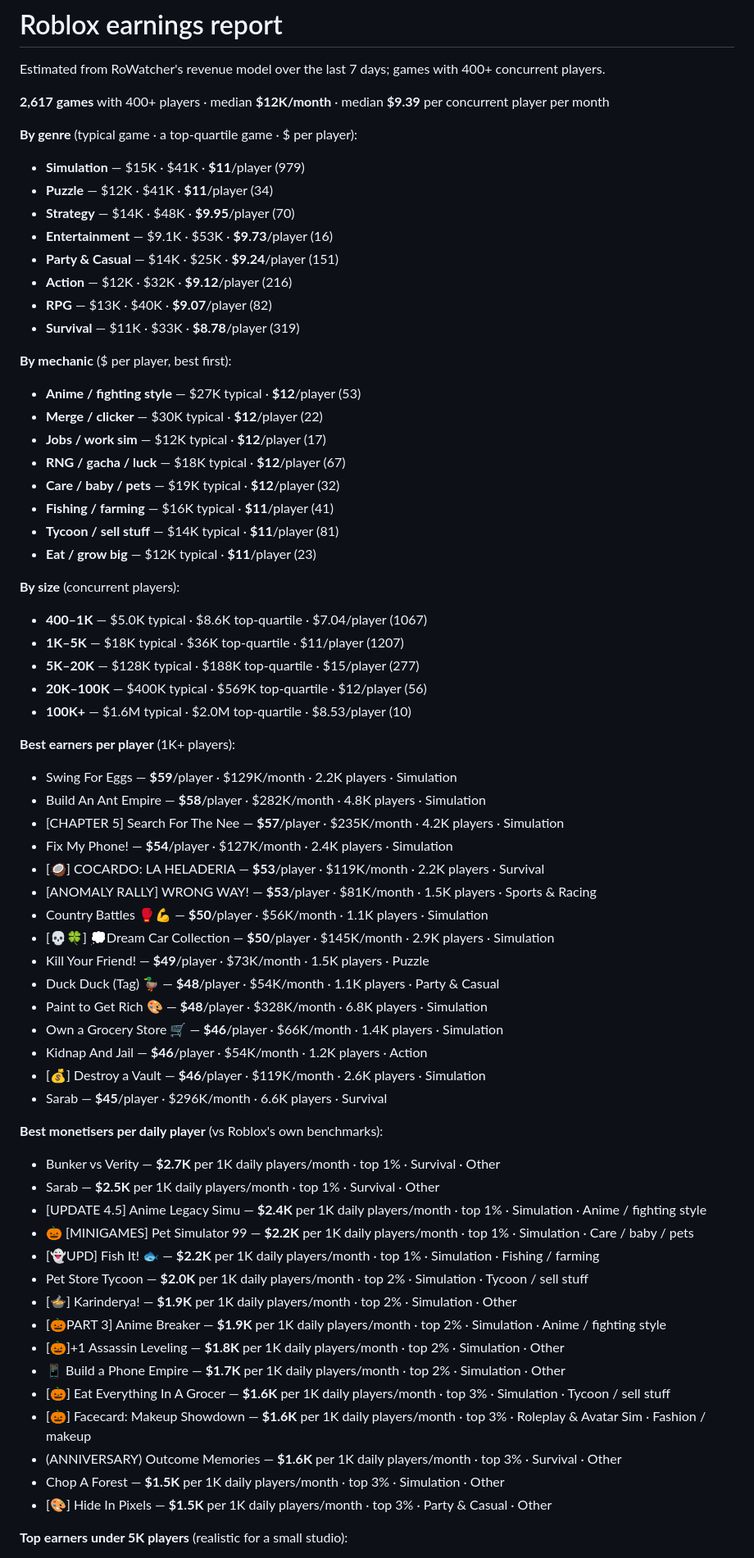
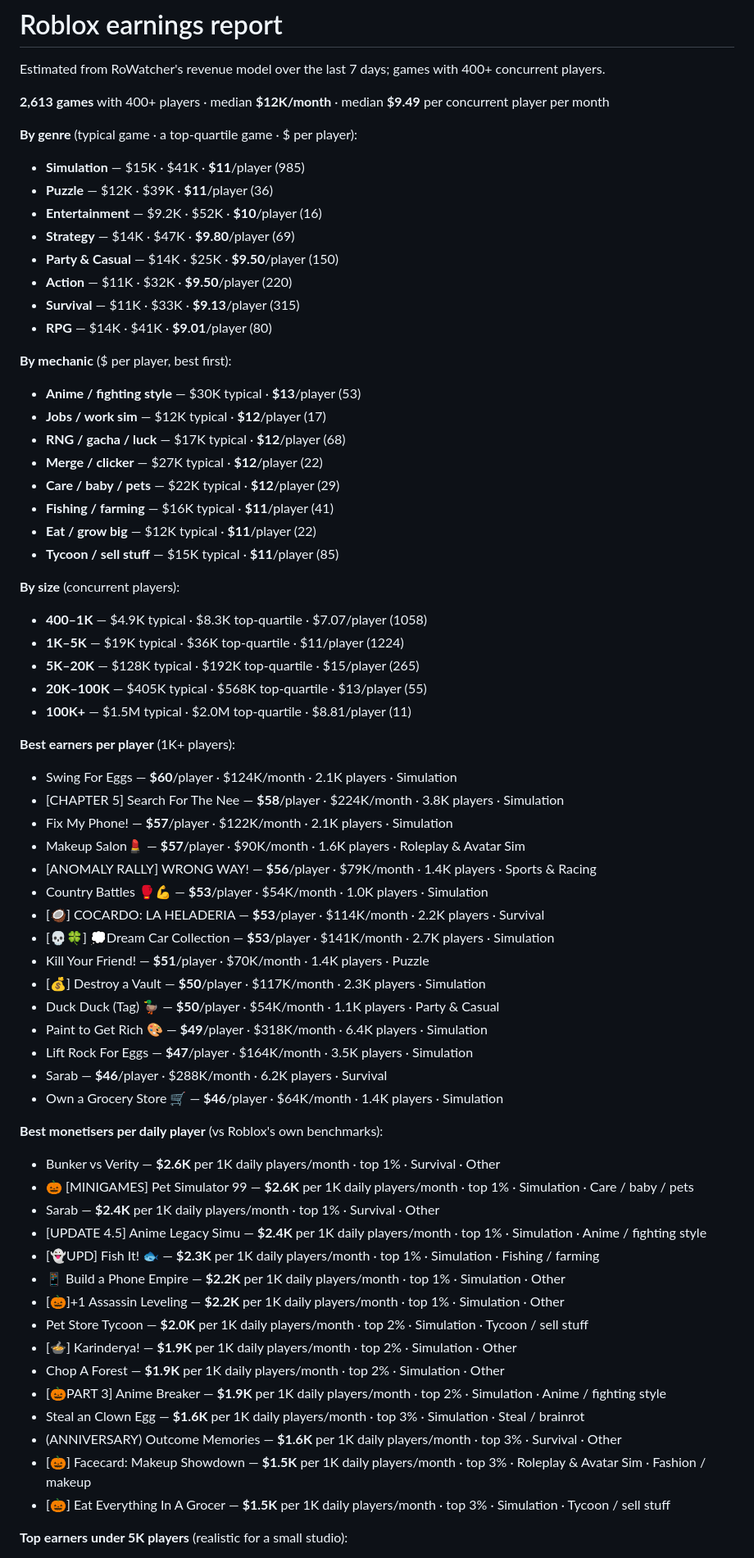
Before and after one commit to F-TestR/TrendBot, a Markdown page: reports/money.md, the part around one of its changes. Shown at 82% size. Rendered like a GitHub page.

Commit message:
Reports for 2026-11-06

```diff
--- a/reports/money.md
+++ b/reports/money.md
@@ -2,67 +2,67 @@
 
 Estimated from RoWatcher's revenue model over the last 7 days; games with 400+ concurrent players.
 
-**2,617 games** with 400+ players · median **$12K/month** · median **$9.39** per concurrent player per month
+**2,613 games** with 400+ players · median **$12K/month** · median **$9.49** per concurrent player per month
 
 **By genre** (typical game · a top-quartile game · $ per player):
-- **Simulation** — $15K · $41K · **$11**/player (979)
-- **Puzzle** — $12K · $41K · **$11**/player (34)
-- **Strategy** — $14K · $48K · **$9.95**/player (70)
-- **Entertainment** — $9.1K · $53K · **$9.73**/player (16)
-- **Party & Casual** — $14K · $25K · **$9.24**/player (151)
-- **Action** — $12K · $32K · **$9.12**/player (216)
-- **RPG** — $13K · $40K · **$9.07**/player (82)
-- **Survival** — $11K · $33K · **$8.78**/player (319)
+- **Simulation** — $15K · $41K · **$11**/player (985)
+- **Puzzle** — $12K · $39K · **$11**/player (36)
+- **Entertainment** — $9.2K · $52K · **$10**/player (16)
+- **Strategy** — $14K · $47K · **$9.80**/player (69)
+- **Party & Casual** — $14K · $25K · **$9.50**/player (150)
+- **Action** — $11K · $32K · **$9.50**/player (220)
+- **Survival** — $11K · $33K · **$9.13**/player (315)
+- **RPG** — $14K · $41K · **$9.01**/player (80)
 
 **By mechanic** ($ per player, best first):
-- **Anime / fighting style** — $27K typical · **$12**/player (53)
-- **Merge / clicker** — $30K typical · **$12**/player (22)
+- **Anime / fighting style** — $30K typical · **$13**/player (53)
 - **Jobs / work sim** — $12K typical · **$12**/player (17)
-- **RNG / gacha / luck** — $18K typical · **$12**/player (67)
-- **Care / baby / pets** — $19K typical · **$12**/player (32)
+- **RNG / gacha / luck** — $17K typical · **$12**/player (68)
+- **Merge / clicker** — $27K typical · **$12**/player (22)
+- **Care / baby / pets** — $22K typical · **$12**/player (29)
 - **Fishing / farming** — $16K typical · **$11**/player (41)
-- **Tycoon / sell stuff** — $14K typical · **$11**/player (81)
-- **Eat / grow big** — $12K typical · **$11**/player (23)
+- **Eat / grow big** — $12K typical · **$11**/player (22)
+- **Tycoon / sell stuff** — $15K typical · **$11**/player (85)
 
 **By size** (concurrent players):
-- **400–1K** — $5.0K typical · $8.6K top-quartile · $7.04/player (1067)
-- **1K–5K** — $18K typical · $36K top-quartile · $11/player (1207)
-- **5K–20K** — $128K typical · $188K top-quartile · $15/player (277)
-- **20K–100K** — $400K typical · $569K top-quartile · $12/player (56)
-- **100K+** — $1.6M typical · $2.0M top-quartile · $8.53/player (10)
+- **400–1K** — $4.9K typical · $8.3K top-quartile · $7.07/player (1058)
+- **1K–5K** — $19K typical · $36K top-quartile · $11/player (1224)
+- **5K–20K** — $128K typical · $192K top-quartile · $15/player (265)
+- **20K–100K** — $405K typical · $568K top-quartile · $13/player (55)
+- **100K+** — $1.5M typical · $2.0M top-quartile · $8.81/player (11)
 
 **Best earners per player** (1K+ players):
-- Swing For Eggs — **$59**/player · $129K/month · 2.2K players · Simulation
-- Build An Ant Empire — **$58**/player · $282K/month · 4.8K players · Simulation
-- [CHAPTER 5] Search For The Nee — **$57**/player · $235K/month · 4.2K players · Simulation
-- Fix My Phone! — **$54**/player · $127K/month · 2.4K players · Simulation
-- [🥥] COCARDO: LA HELADERIA — **$53**/player · $119K/month · 2.2K players · Survival
-- [ANOMALY RALLY] WRONG WAY!  — **$53**/player · $81K/month · 1.5K players · Sports & Racing
-- Country Battles 🥊💪 — **$50**/player · $56K/month · 1.1K players · Simulation
-- [💀🍀] 💭Dream Car Collection  — **$50**/player · $145K/month · 2.9K players · Simulation
-- Kill Your Friend! — **$49**/player · $73K/month · 1.5K players · Puzzle
-- Duck Duck (Tag) 🦆 — **$48**/player · $54K/month · 1.1K players · Party & Casual
-- Paint to Get Rich 🎨 — **$48**/player · $328K/month · 6.8K players · Simulation
-- Own a Grocery Store 🛒 — **$46**/player · $66K/month · 1.4K players · Simulation
-- Kidnap And Jail — **$46**/player · $54K/month · 1.2K players · Action
-- [💰] Destroy a Vault — **$46**/player · $119K/month · 2.6K players · Simulation
-- Sarab — **$45**/player · $296K/month · 6.6K players · Survival
+- Swing For Eggs — **$60**/player · $124K/month · 2.1K players · Simulation
+- [CHAPTER 5] Search For The Nee — **$58**/player · $224K/month · 3.8K players · Simulation
+- Fix My Phone! — **$57**/player · $122K/month · 2.1K players · Simulation
+- Makeup Salon💄 — **$57**/player · $90K/month · 1.6K players · Roleplay & Avatar Sim
+- [ANOMALY RALLY] WRONG WAY!  — **$56**/player · $79K/month · 1.4K players · Sports & Racing
+- Country Battles 🥊💪 — **$53**/player · $54K/month · 1.0K players · Simulation
+- [🥥] COCARDO: LA HELADERIA — **$53**/player · $114K/month · 2.2K players · Survival
+- [💀🍀] 💭Dream Car Collection  — **$53**/player · $141K/month · 2.7K players · Simulation
+- Kill Your Friend! — **$51**/player · $70K/month · 1.4K players · Puzzle
+- [💰] Destroy a Vault — **$50**/player · $117K/month · 2.3K players · Simulation
+- Duck Duck (Tag) 🦆 — **$50**/player · $54K/month · 1.1K players · Party & Casual
+- Paint to Get Rich 🎨 — **$49**/player · $318K/month · 6.4K players · Simulation
+- Lift Rock For Eggs — **$47**/player · $164K/month · 3.5K players · Simulation
+- Sarab — **$46**/player · $288K/month · 6.2K players · Survival
+- Own a Grocery Store 🛒 — **$46**/player · $64K/month · 1.4K players · Simulation
 
 **Best monetisers per daily player** (vs Roblox's own benchmarks):
-- Bunker vs Verity — **$2.7K** per 1K daily players/month · top 1% · Survival · Other
-- Sarab — **$2.5K** per 1K daily players/month · top 1% · Survival · Other
+- Bunker vs Verity — **$2.6K** per 1K daily players/month · top 1% · Survival · Other
+- 🎃 [MINIGAMES] Pet Simulator 99 — **$2.6K** per 1K daily players/month · top 1% · Simulation · Care / baby / pets
+- Sarab — **$2.4K** per 1K daily players/month · top 1% · Survival · Other
 - [UPDATE 4.5] Anime Legacy Simu — **$2.4K** per 1K daily players/month · top 1% · Simulation · Anime / fighting style
-- 🎃 [MINIGAMES] Pet Simulator 99 — **$2.2K** per 1K daily players/month · top 1% · Simulation · Care / baby / pets
-- [👻UPD] Fish It! 🐟 — **$2.2K** per 1K daily players/month · top 1% · Simulation · Fishing / farming
+- [👻UPD] Fish It! 🐟 — **$2.3K** per 1K daily players/month · top 1% · Simulation · Fishing / farming
+- 📱 Build a Phone Empire — **$2.2K** per 1K daily players/month · top 1% · Simulation · Other
+- [🎃]+1 Assassin Leveling — **$2.2K** per 1K daily players/month · top 1% · Simulation · Other
 - Pet Store Tycoon — **$2.0K** per 1K daily players/month · top 2% · Simulation · Tycoon / sell stuff
 - [🍲] Karinderya! — **$1.9K** per 1K daily players/month · top 2% · Simulation · Other
+- Chop A Forest — **$1.9K** per 1K daily players/month · top 2% · Simulation · Other
 - [🎃PART 3] Anime Breaker — **$1.9K** per 1K daily players/month · top 2% · Simulation · Anime / fighting style
-- [🎃]+1 Assassin Leveling — **$1.8K** per 1K daily players/month · top 2% · Simulation · Other
-- 📱 Build a Phone Empire — **$1.7K** per 1K daily players/month · top 2% · Simulation · Other
-- [🎃] Eat Everything In A Grocer — **$1.6K** per 1K daily players/month · top 3% · Simulation · Tycoon / sell stuff
-- [🎃] Facecard: Makeup Showdown — **$1.6K** per 1K daily players/month · top 3% · Roleplay & Avatar Sim · Fashion / makeup
+- Steal an Clown Egg — **$1.6K** per 1K daily players/month · top 3% · Simulation · Steal / brainrot
 - (ANNIVERSARY) Outcome Memories — **$1.6K** per 1K daily players/month · top 3% · Survival · Other
-- Chop A Forest — **$1.5K** per 1K daily players/month · top 3% · Simulation · Other
-- [🎨] Hide In Pixels — **$1.5K** per 1K daily players/month · top 3% · Party & Casual · Other
+- [🎃] Facecard: Makeup Showdown — **$1.5K** per 1K daily players/month · top 3% · Roleplay & Avatar Sim · Fashion / makeup
+- [🎃] Eat Everything In A Grocer — **$1.5K** per 1K daily players/month · top 3% · Simulation · Tycoon / sell stuff
 
 **Top earners under 5K players** (realistic for a small studio):
```
Also changed, not shown: other parts of reports/money.md (+164 -161 lines).
